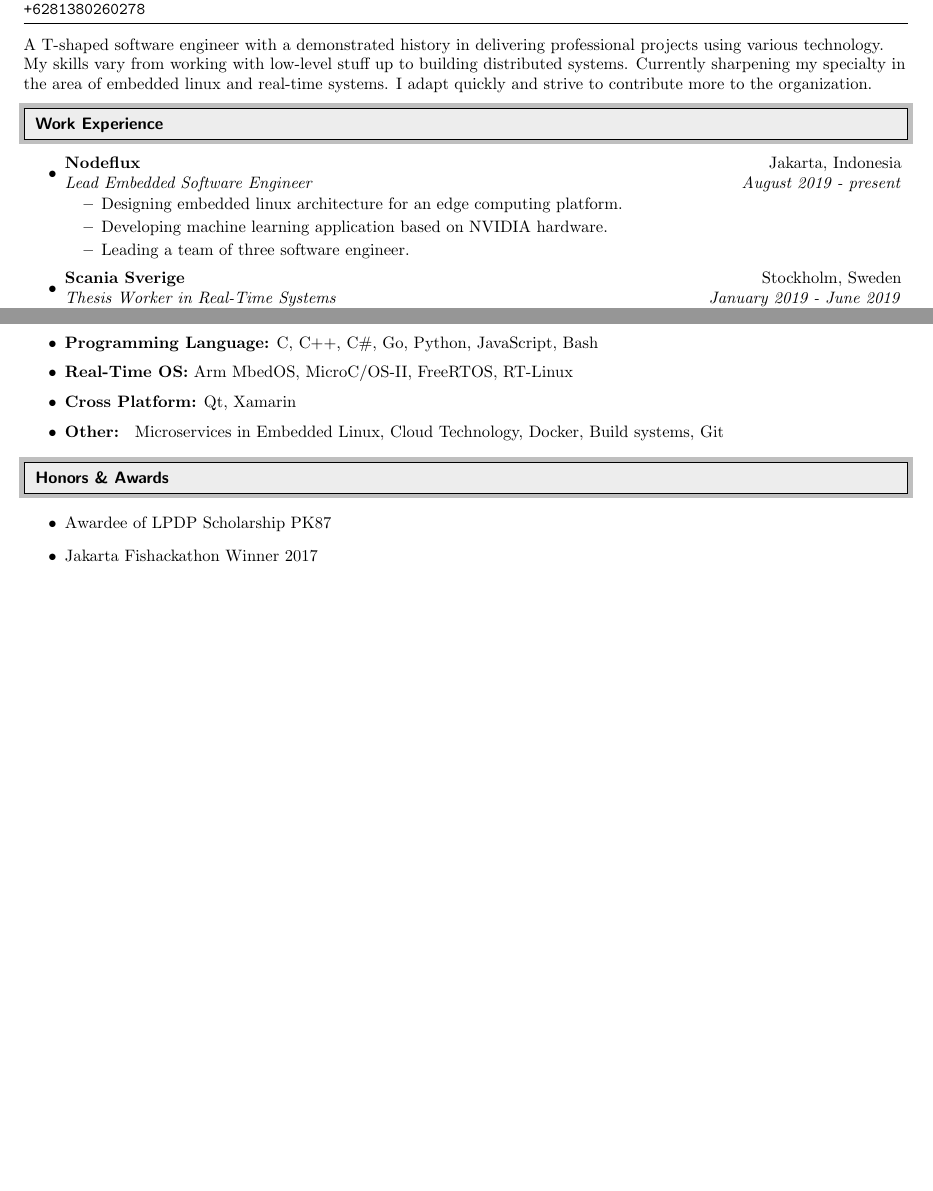
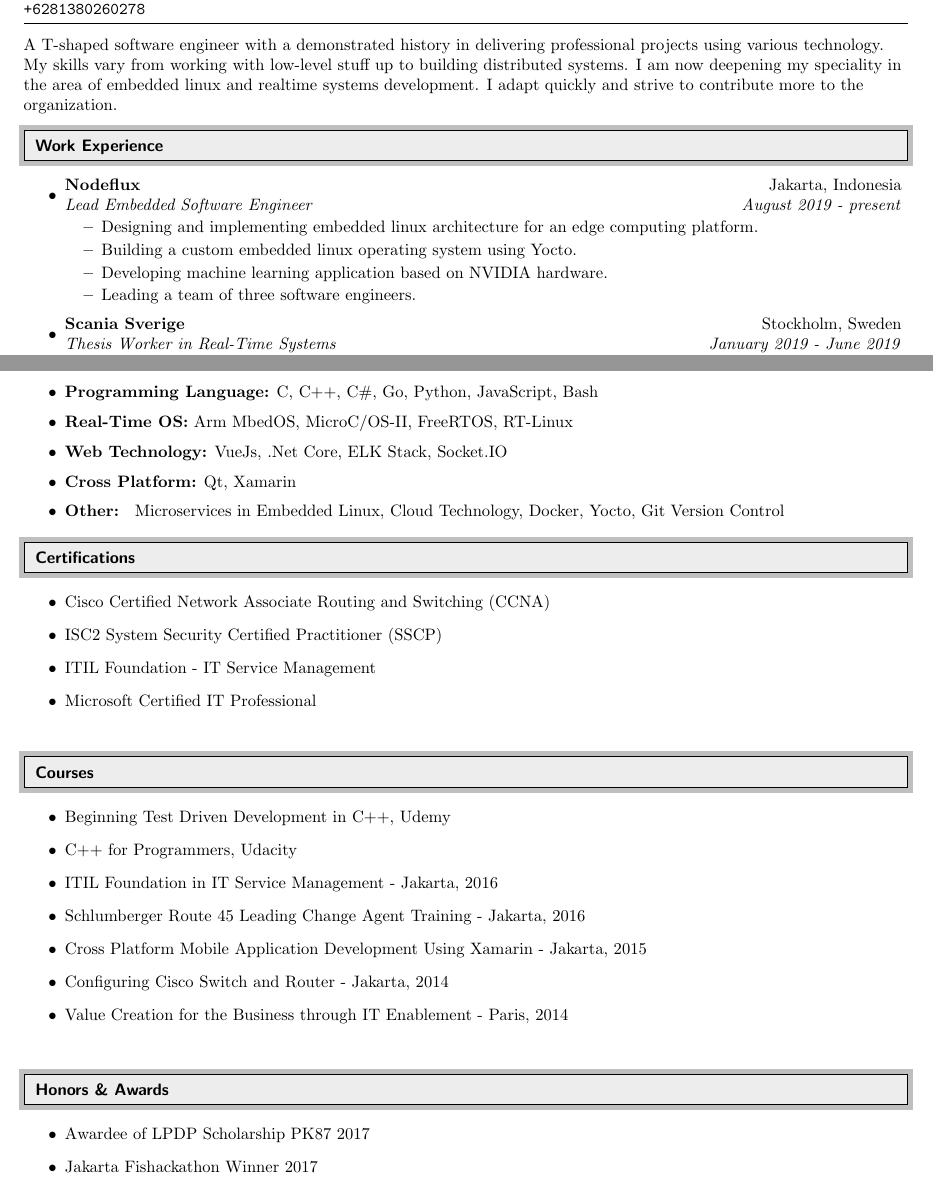
Before and after one commit to andung07/resume, a LaTeX CV (MuhamadAndungResume.tex): two parts of pages 1 and 2 of 2, joined at a grey line, cut so that both start at the same text, the shorter picture padded with empty space. Compiled offline with pdfLaTeX.

Commit message:
Added more sections

```diff
--- a/MuhamadAndungResume.tex
+++ b/MuhamadAndungResume.tex
@@ -73,7 +73,7 @@
 \makebox[\linewidth]{\rule{\textwidth}{0.4pt}}\vspace{-5pt}
 
 \begin{flushleft}
-  A T-shaped software engineer with a demonstrated history in delivering professional projects using various technology. My skills vary from working with low-level stuff up to building distributed systems. Currently sharpening my specialty in the area of embedded linux and real-time systems. I adapt quickly and strive to contribute more to the organization.
+  A T-shaped software engineer with a demonstrated history in delivering professional projects using various technology. My skills vary from working with low-level stuff up to building distributed systems. I am now deepening my speciality in the area of embedded linux and realtime systems development. I adapt quickly and strive to contribute more to the organization.
 \end{flushleft}\vspace{-20pt}
 
 %%%%%%%%%%%%%%%%%%%%%%%%%%%%%%
@@ -87,9 +87,10 @@
   \item
         \ressubheading{Nodeflux}{Jakarta, Indonesia}{Lead Embedded Software Engineer}{August 2019 - present}
         \begin{itemize}
-          \resitem{Designing embedded linux architecture for an edge computing platform.}
+          \resitem{Designing and implementing embedded linux architecture for an edge computing platform.}
+          \resitem{Building a custom embedded linux operating system using Yocto.}
           \resitem{Developing machine learning application based on NVIDIA hardware.}
-          \resitem{Leading a team of three software engineer.}
+          \resitem{Leading a team of three software engineers.}
         \end{itemize}
 
   \item
@@ -163,45 +164,46 @@
 
   \resitem{\textbf{Programming Language:} C, C++, C\#, Go, Python, JavaScript, Bash}
   \resitem{\textbf{Real-Time OS:} Arm MbedOS, MicroC/OS-II, FreeRTOS, RT-Linux}
+  \resitem{\textbf{Web Technology:} VueJs, .Net Core, ELK Stack, Socket.IO}
   \resitem{\textbf{Cross Platform:} Qt, Xamarin}
-  \resitem{\textbf{Other: } Microservices in Embedded Linux, Cloud Technology, Docker, Build systems, Git}
+  \resitem{\textbf{Other: } Microservices in Embedded Linux, Cloud Technology, Docker, Yocto, Git Version Control}
 
 \end{itemize} \vspace{-15pt}
 
 
 %%%%%%%%%%%%%%%%%%%%%%%%%%%%%%
 
-% \resheading{Certifications}
+\resheading{Certifications}
 
 %%%%%%%%%%%%%%%%%%%%%%%%%%%%%%
 
-% \begin{itemize}
+\begin{itemize}
 
-% \item Cisco Certified Network Associate Routing and Switching (CCNA)
-% \item ISC2 System Security Certified Practitioner (SSCP)
-% \item ITIL Foundation - IT Service Management
-% \item Microsoft Certified IT Professional
+\item Cisco Certified Network Associate Routing and Switching (CCNA)
+\item ISC2 System Security Certified Practitioner (SSCP)
+\item ITIL Foundation - IT Service Management
+\item Microsoft Certified IT Professional
 
-% \end{itemize}
+\end{itemize}
 
-% \resheading{Courses}
+\resheading{Courses}
 
-% \begin{itemize}
+\begin{itemize}
 
-% \item Beginning Test Driven Development in C++, Udemy
-% \item C++ for Programmers, Udacity
-% \item Configuring Cisco Switch and Router - Jakarta, 2014
-% \item Cross Platform Mobile Application Development using Xamarin - Jakarta, 2015
-% \item ITIL Foundation in IT Service Management - Jakarta, 2016
-% \item Schlumberger Route 45 Leading Change Agent Training - Jakarta, 2016
-% \item Value Creation for the Business through IT Enablement - Paris, 2014
+\item Beginning Test Driven Development in C++, Udemy
+\item C++ for Programmers, Udacity
+\item ITIL Foundation in IT Service Management - Jakarta, 2016
+\item Schlumberger Route 45 Leading Change Agent Training - Jakarta, 2016
+\item Cross Platform Mobile Application Development Using Xamarin - Jakarta, 2015
+\item Configuring Cisco Switch and Router - Jakarta, 2014
+\item Value Creation for the Business through IT Enablement - Paris, 2014
 
-% \end{itemize}
+\end{itemize}
 
 \resheading{Honors \& Awards}
 
 \begin{itemize}
-  \item Awardee of LPDP Scholarship PK87
+  \item Awardee of LPDP Scholarship PK87 2017
   \item Jakarta Fishackathon Winner 2017
   \item Schlumberger Indonesia Best IT Engineer 2016
   \item Runner up Indonesian Intelligence Robot Contest 2012
```
Also changed, not shown: MuhamadAndungResume.pdf.
